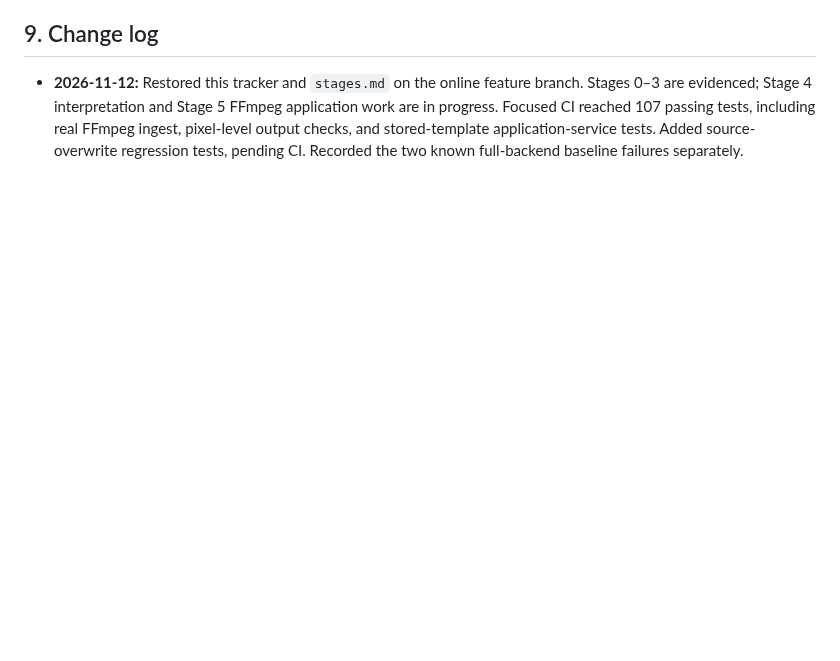
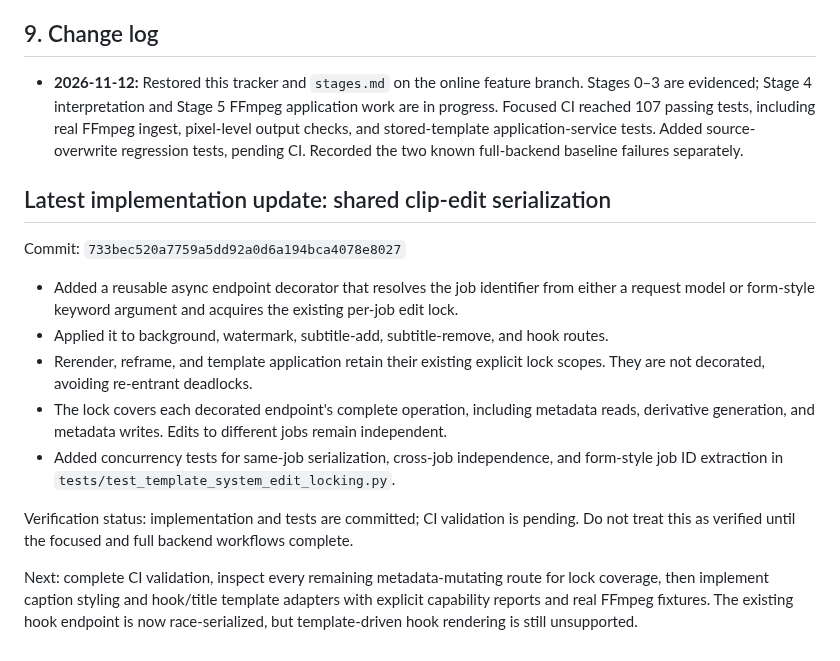
Before and after one commit to helalxp/clippy, a Markdown page: docs/architecture/implementation.md, the part around the change. Drawn GitHub-style; blank space fills up the shorter version.

Commit message:
docs(templates): record shared clip-edit locking progress

```diff
--- a/docs/architecture/implementation.md
+++ b/docs/architecture/implementation.md
@@ -137,3 +137,18 @@ Only the bounded sampled PNG evidence and deterministic measurements are passed
 ## 9. Change log
 
 - **2026-11-12:** Restored this tracker and `stages.md` on the online feature branch. Stages 0–3 are evidenced; Stage 4 interpretation and Stage 5 FFmpeg application work are in progress. Focused CI reached 107 passing tests, including real FFmpeg ingest, pixel-level output checks, and stored-template application-service tests. Added source-overwrite regression tests, pending CI. Recorded the two known full-backend baseline failures separately.
+
+
+## Latest implementation update: shared clip-edit serialization
+
+Commit: `733bec520a7759a5dd92a0d6a194bca4078e8027`
+
+- Added a reusable async endpoint decorator that resolves the job identifier from either a request model or form-style keyword argument and acquires the existing per-job edit lock.
+- Applied it to background, watermark, subtitle-add, subtitle-remove, and hook routes.
+- Rerender, reframe, and template application retain their existing explicit lock scopes. They are not decorated, avoiding re-entrant deadlocks.
+- The lock covers each decorated endpoint's complete operation, including metadata reads, derivative generation, and metadata writes. Edits to different jobs remain independent.
+- Added concurrency tests for same-job serialization, cross-job independence, and form-style job ID extraction in `tests/test_template_system_edit_locking.py`.
+
+Verification status: implementation and tests are committed; CI validation is pending. Do not treat this as verified until the focused and full backend workflows complete.
+
+Next: complete CI validation, inspect every remaining metadata-mutating route for lock coverage, then implement caption styling and hook/title template adapters with explicit capability reports and real FFmpeg fixtures. The existing hook endpoint is now race-serialized, but template-driven hook rendering is still unsupported.
```
